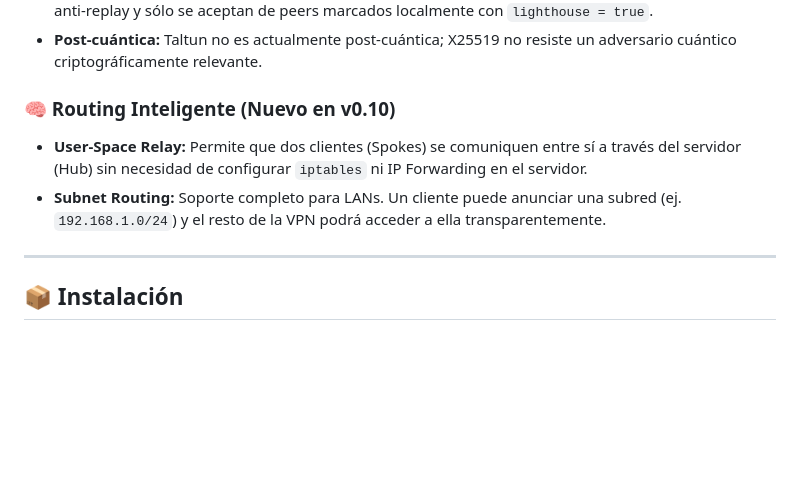
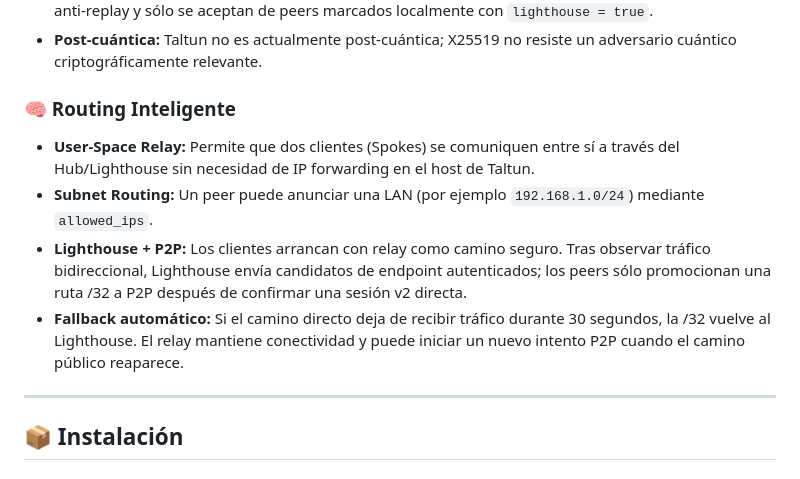
Before and after one commit to soyunomas/Taltun, a Markdown page: README.md, the part around one of its changes. Drawn GitHub-style; blank space fills up the shorter version.

```diff
--- a/README.md
+++ b/README.md
@@ -33,9 +33,11 @@ Metodología, resultados y comandos reproducibles: [docs/PERFORMANCE.md](docs/PE
 - **Lighthouse autenticado:** Los `PeerUpdate` viajan cifrados dentro de una sesión v2, tienen protección anti-replay y sólo se aceptan de peers marcados localmente con `lighthouse = true`.
 - **Post-cuántica:** Taltun no es actualmente post-cuántica; X25519 no resiste un adversario cuántico criptográficamente relevante.
 
-### 🧠 Routing Inteligente (Nuevo en v0.10)
-- **User-Space Relay:** Permite que dos clientes (Spokes) se comuniquen entre sí a través del servidor (Hub) sin necesidad de configurar `iptables` ni IP Forwarding en el servidor.
-- **Subnet Routing:** Soporte completo para LANs. Un cliente puede anunciar una subred (ej. `192.168.1.0/24`) y el resto de la VPN podrá acceder a ella transparentemente.
+### 🧠 Routing Inteligente
+- **User-Space Relay:** Permite que dos clientes (Spokes) se comuniquen entre sí a través del Hub/Lighthouse sin necesidad de IP forwarding en el host de Taltun.
+- **Subnet Routing:** Un peer puede anunciar una LAN (por ejemplo `192.168.1.0/24`) mediante `allowed_ips`.
+- **Lighthouse + P2P:** Los clientes arrancan con relay como camino seguro. Tras observar tráfico bidireccional, Lighthouse envía candidatos de endpoint autenticados; los peers sólo promocionan una ruta /32 a P2P después de confirmar una sesión v2 directa.
+- **Fallback automático:** Si el camino directo deja de recibir tráfico durante 30 segundos, la /32 vuelve al Lighthouse. El relay mantiene conectividad y puede iniciar un nuevo intento P2P cuando el camino público reaparece.
 
 ---
 
```
Also changed, not shown: other parts of README.md (+54 -0 lines).
